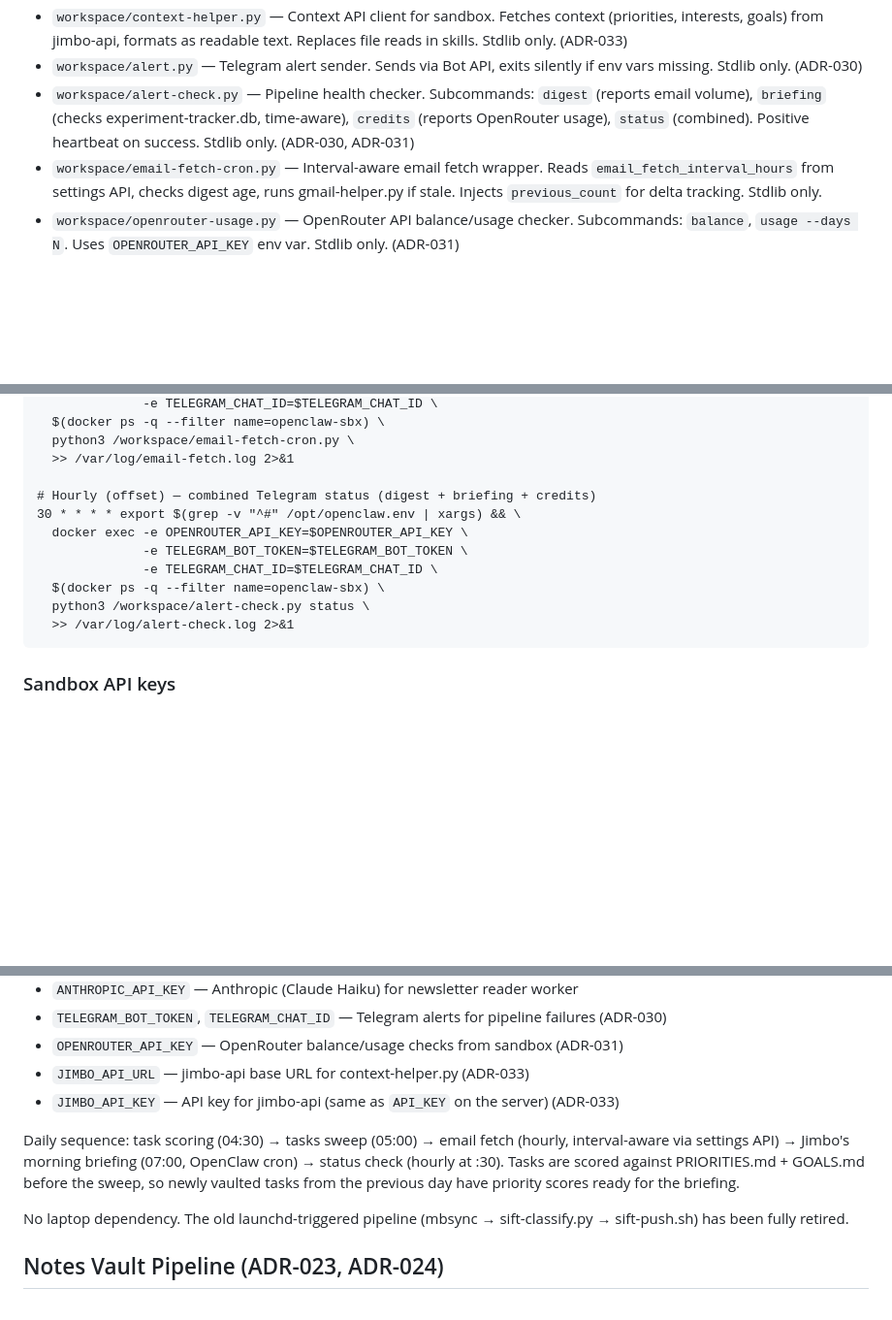
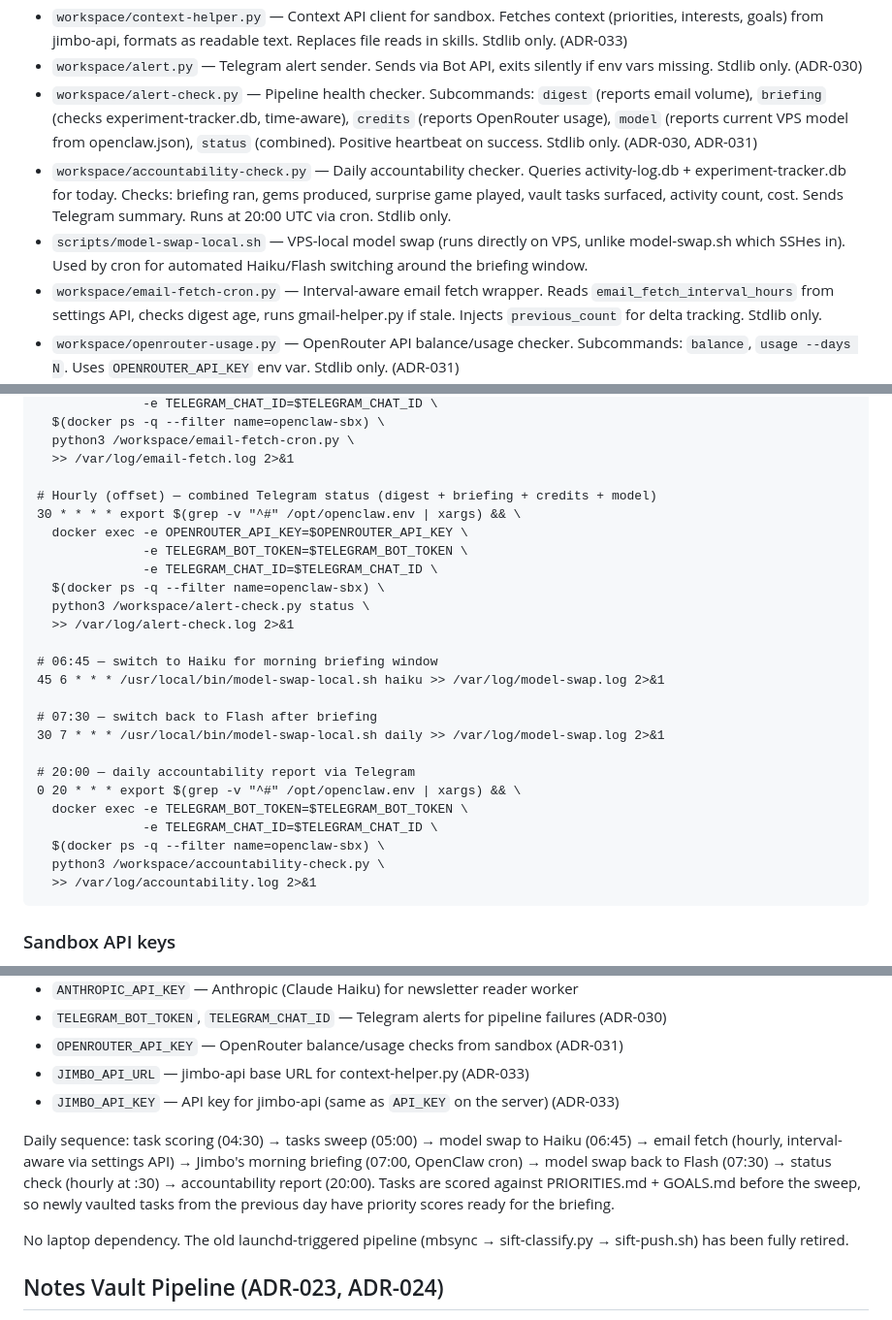
Before and after one commit to marvinbarretto/openclaw, a Markdown page: CLAUDE.md, 3 parts joined by grey strips. Shown at 97% size. GitHub-like rendering; blank space fills up the shorter version.

Commit message:
docs: update CLAUDE.md with new cron jobs and key files
Add model-swap cron (06:45/07:30 UTC), accountability report (20:00
UTC), model subcommand in alert-check.py, accountability-check.py,
and model-swap-local.sh to project docs and daily sequence.

Co-Authored-By: Claude Opus 4.6 <noreply@anthropic.com>

````diff
--- a/CLAUDE.md
+++ b/CLAUDE.md
@@ -118,7 +118,9 @@ notes/            Brain dumps
 - `workspace/experiment-tracker.py` — SQLite experiment tracking for worker runs. Logs model, tokens, config hash per run. Stdlib only.
 - `workspace/context-helper.py` — Context API client for sandbox. Fetches context (priorities, interests, goals) from jimbo-api, formats as readable text. Replaces file reads in skills. Stdlib only. (ADR-033)
 - `workspace/alert.py` — Telegram alert sender. Sends via Bot API, exits silently if env vars missing. Stdlib only. (ADR-030)
-- `workspace/alert-check.py` — Pipeline health checker. Subcommands: `digest` (reports email volume), `briefing` (checks experiment-tracker.db, time-aware), `credits` (reports OpenRouter usage), `status` (combined). Positive heartbeat on success. Stdlib only. (ADR-030, ADR-031)
+- `workspace/alert-check.py` — Pipeline health checker. Subcommands: `digest` (reports email volume), `briefing` (checks experiment-tracker.db, time-aware), `credits` (reports OpenRouter usage), `model` (reports current VPS model from openclaw.json), `status` (combined). Positive heartbeat on success. Stdlib only. (ADR-030, ADR-031)
+- `workspace/accountability-check.py` — Daily accountability checker. Queries activity-log.db + experiment-tracker.db for today. Checks: briefing ran, gems produced, surprise game played, vault tasks surfaced, activity count, cost. Sends Telegram summary. Runs at 20:00 UTC via cron. Stdlib only.
+- `scripts/model-swap-local.sh` — VPS-local model swap (runs directly on VPS, unlike model-swap.sh which SSHes in). Used by cron for automated Haiku/Flash switching around the briefing window.
 - `workspace/email-fetch-cron.py` — Interval-aware email fetch wrapper. Reads `email_fetch_interval_hours` from settings API, checks digest age, runs gmail-helper.py if stale. Injects `previous_count` for delta tracking. Stdlib only.
 - `workspace/openrouter-usage.py` — OpenRouter API balance/usage checker. Subcommands: `balance`, `usage --days N`. Uses `OPENROUTER_API_KEY` env var. Stdlib only. (ADR-031)
 - `workspace/prioritise-tasks.py` — Gemini Flash batch scorer for vault tasks. Reads PRIORITIES.md + GOALS.md, scores all active tasks with `priority` (1-10), `actionability` (clear/vague/needs-breakdown), writes back into frontmatter. Runs daily at 04:30 UTC. Subcommands: `score` (default), `stats`. Flags: `--dry-run`, `--force`, `--limit N`. Stdlib only.
@@ -233,7 +235,7 @@ VPS root crontab runs the daily pipeline, with failure alerting (ADR-030):
   python3 /workspace/email-fetch-cron.py \
   >> /var/log/email-fetch.log 2>&1
 
-# Hourly (offset) — combined Telegram status (digest + briefing + credits)
+# Hourly (offset) — combined Telegram status (digest + briefing + credits + model)
 30 * * * * export $(grep -v "^#" /opt/openclaw.env | xargs) && \
   docker exec -e OPENROUTER_API_KEY=$OPENROUTER_API_KEY \
               -e TELEGRAM_BOT_TOKEN=$TELEGRAM_BOT_TOKEN \
@@ -241,6 +243,20 @@ VPS root crontab runs the daily pipeline, with failure alerting (ADR-030):
   $(docker ps -q --filter name=openclaw-sbx) \
   python3 /workspace/alert-check.py status \
   >> /var/log/alert-check.log 2>&1
+
+# 06:45 — switch to Haiku for morning briefing window
+45 6 * * * /usr/local/bin/model-swap-local.sh haiku >> /var/log/model-swap.log 2>&1
+
+# 07:30 — switch back to Flash after briefing
+30 7 * * * /usr/local/bin/model-swap-local.sh daily >> /var/log/model-swap.log 2>&1
+
+# 20:00 — daily accountability report via Telegram
+0 20 * * * export $(grep -v "^#" /opt/openclaw.env | xargs) && \
+  docker exec -e TELEGRAM_BOT_TOKEN=$TELEGRAM_BOT_TOKEN \
+              -e TELEGRAM_CHAT_ID=$TELEGRAM_CHAT_ID \
+  $(docker ps -q --filter name=openclaw-sbx) \
+  python3 /workspace/accountability-check.py \
+  >> /var/log/accountability.log 2>&1
 ```
 
 ### Sandbox API keys
@@ -254,7 +270,7 @@ The Docker sandbox receives these env vars (set in `/opt/openclaw.env`, passed v
 - `JIMBO_API_URL` — jimbo-api base URL for context-helper.py (ADR-033)
 - `JIMBO_API_KEY` — API key for jimbo-api (same as `API_KEY` on the server) (ADR-033)
 
-Daily sequence: task scoring (04:30) → tasks sweep (05:00) → email fetch (hourly, interval-aware via settings API) → Jimbo's morning briefing (07:00, OpenClaw cron) → status check (hourly at :30). Tasks are scored against PRIORITIES.md + GOALS.md before the sweep, so newly vaulted tasks from the previous day have priority scores ready for the briefing.
+Daily sequence: task scoring (04:30) → tasks sweep (05:00) → model swap to Haiku (06:45) → email fetch (hourly, interval-aware via settings API) → Jimbo's morning briefing (07:00, OpenClaw cron) → model swap back to Flash (07:30) → status check (hourly at :30) → accountability report (20:00). Tasks are scored against PRIORITIES.md + GOALS.md before the sweep, so newly vaulted tasks from the previous day have priority scores ready for the briefing.
 
 No laptop dependency. The old launchd-triggered pipeline (mbsync → sift-classify.py → sift-push.sh) has been fully retired.
 
````
